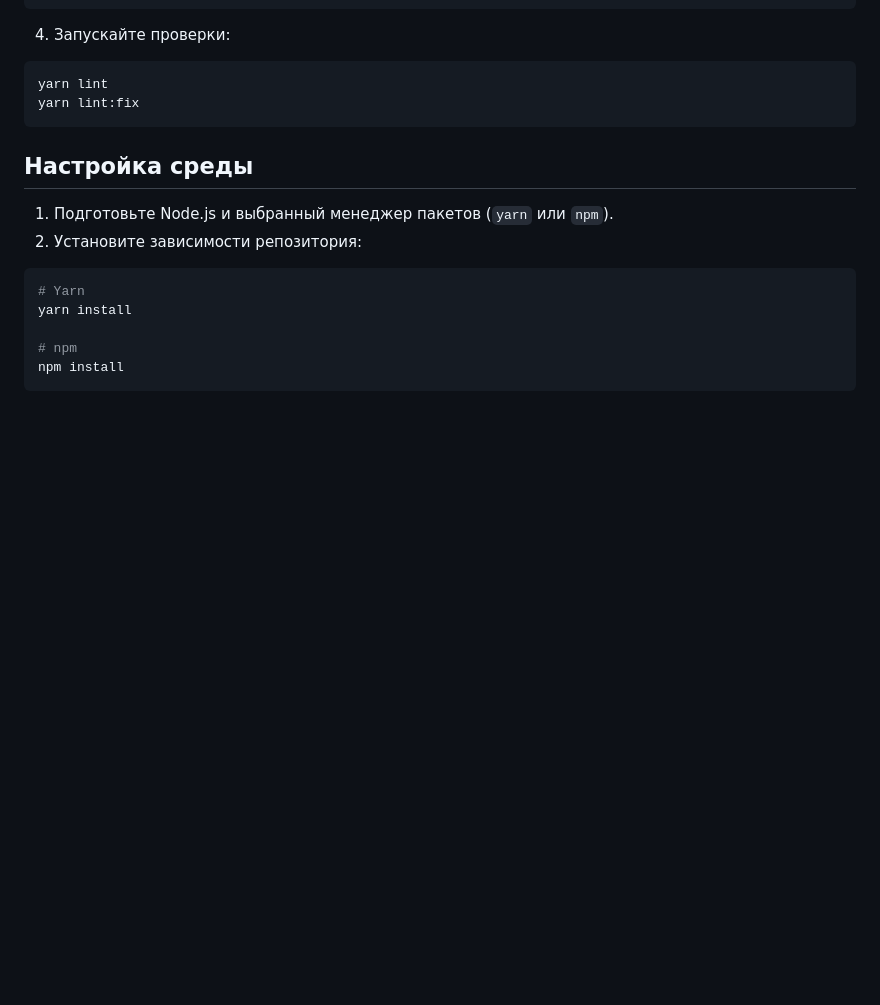
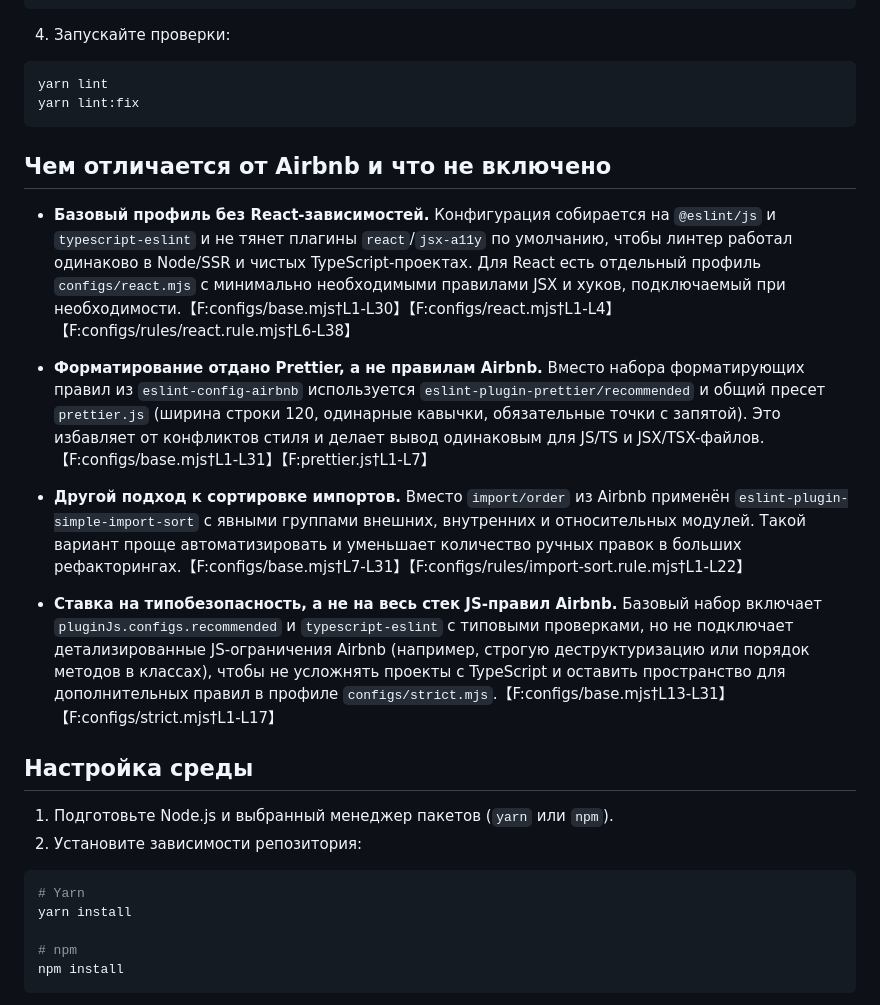
Before and after one commit to ytvee-dev/eslint-config-react, a Markdown page: README.md, the part around the change. Rendered like a GitHub page; blank space fills up the shorter version.

Commit message:
Add Airbnb comparison rationale to README

````diff
--- a/README.md
+++ b/README.md
@@ -65,6 +65,16 @@ yarn lint
 yarn lint:fix
 ```
 
+## Чем отличается от Airbnb и что не включено
+
+- **Базовый профиль без React-зависимостей.** Конфигурация собирается на `@eslint/js` и `typescript-eslint` и не тянет плагины `react`/`jsx-a11y` по умолчанию, чтобы линтер работал одинаково в Node/SSR и чистых TypeScript-проектах. Для React есть отдельный профиль `configs/react.mjs` с минимально необходимыми правилами JSX и хуков, подключаемый при необходимости.【F:configs/base.mjs†L1-L30】【F:configs/react.mjs†L1-L4】【F:configs/rules/react.rule.mjs†L6-L38】
+
+- **Форматирование отдано Prettier, а не правилам Airbnb.** Вместо набора форматирующих правил из `eslint-config-airbnb` используется `eslint-plugin-prettier/recommended` и общий пресет `prettier.js` (ширина строки 120, одинарные кавычки, обязательные точки с запятой). Это избавляет от конфликтов стиля и делает вывод одинаковым для JS/TS и JSX/TSX-файлов.【F:configs/base.mjs†L1-L31】【F:prettier.js†L1-L7】
+
+- **Другой подход к сортировке импортов.** Вместо `import/order` из Airbnb применён `eslint-plugin-simple-import-sort` с явными группами внешних, внутренних и относительных модулей. Такой вариант проще автоматизировать и уменьшает количество ручных правок в больших рефакторингах.【F:configs/base.mjs†L7-L31】【F:configs/rules/import-sort.rule.mjs†L1-L22】
+
+- **Ставка на типобезопасность, а не на весь стек JS-правил Airbnb.** Базовый набор включает `pluginJs.configs.recommended` и `typescript-eslint` с типовыми проверками, но не подключает детализированные JS-ограничения Airbnb (например, строгую деструктуризацию или порядок методов в классах), чтобы не усложнять проекты с TypeScript и оставить пространство для дополнительных правил в профиле `configs/strict.mjs`.【F:configs/base.mjs†L13-L31】【F:configs/strict.mjs†L1-L17】
+
 ## Настройка среды
 
 1. Подготовьте Node.js и выбранный менеджер пакетов (`yarn` или `npm`).
````
